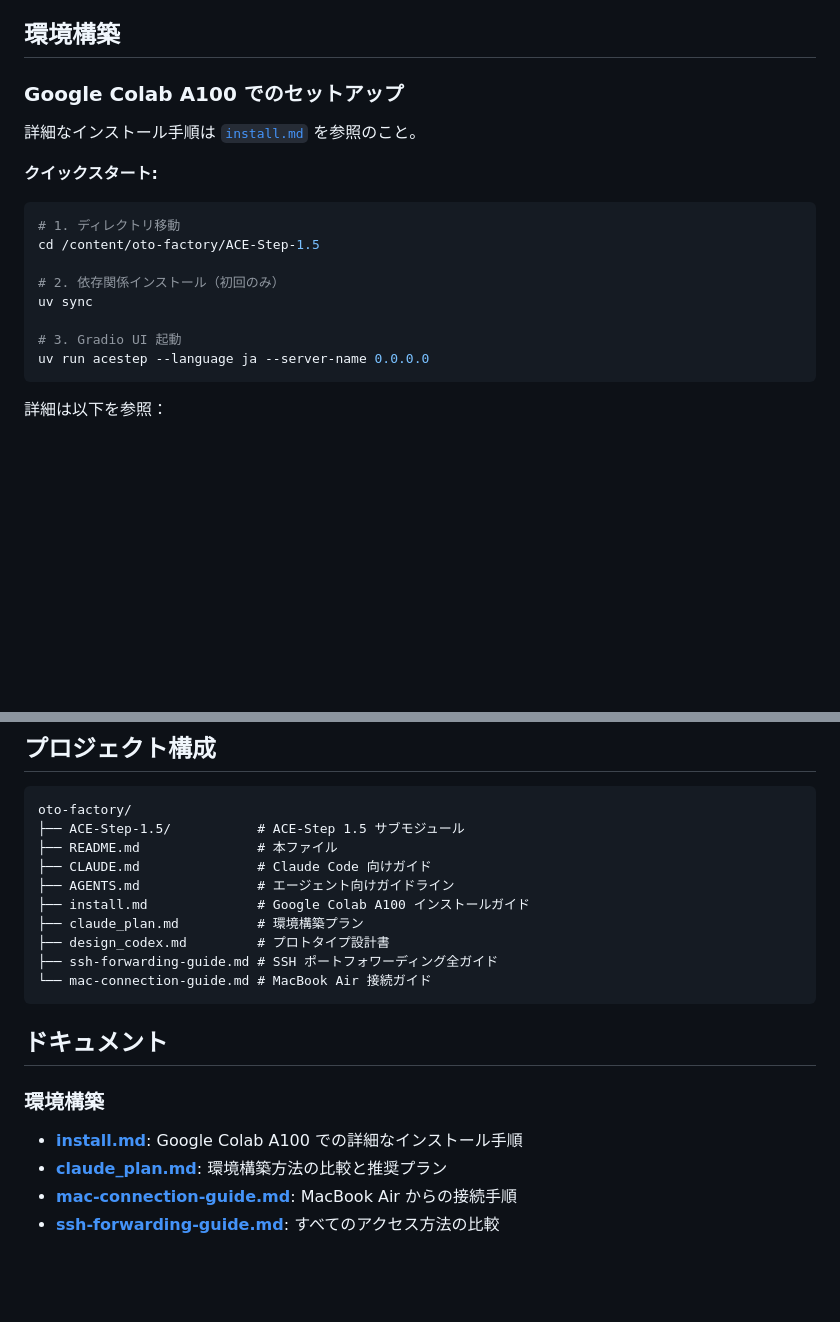
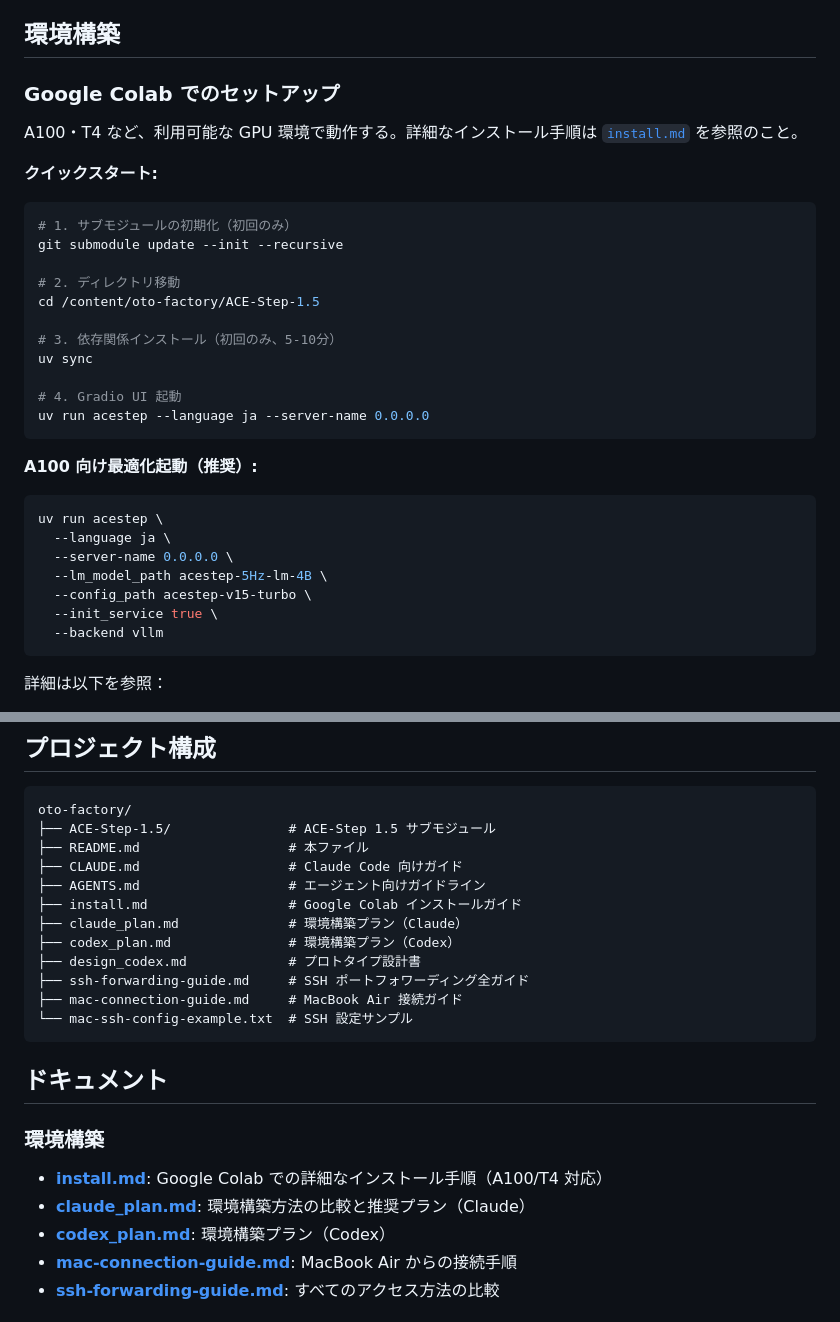
Before and after one commit to engineercafe-jp/oto-factory, a Markdown page: README.md, 2 parts joined by grey strips. GitHub-like rendering; blank space fills up the shorter version.

Commit message:
docs: update README to reflect actual setup experience
- GPU表記をA100限定からA100/T4など汎用に変更
- サブモジュール初期化ステップをクイックスタートに追加
- A100向け最適化起動コマンドを追加（vllmバックエンド、4B LMモデル）
- プロジェクト構成にcodex_plan.mdとmac-ssh-config-example.txtを追加
- install.mdの説明をA100/T4対応に更新

Co-Authored-By: Claude Sonnet 4.6 <noreply@anthropic.com>

````diff
--- a/README.md
+++ b/README.md
@@ -6,21 +6,36 @@
 
 ## 環境構築
 
-### Google Colab A100 でのセットアップ
+### Google Colab でのセットアップ
 
-詳細なインストール手順は [`install.md`](./install.md) を参照のこと。
+A100・T4 など、利用可能な GPU 環境で動作する。詳細なインストール手順は [`install.md`](./install.md) を参照のこと。
 
 **クイックスタート:**
 
 ```bash
-# 1. ディレクトリ移動
+# 1. サブモジュールの初期化（初回のみ）
+git submodule update --init --recursive
+
+# 2. ディレクトリ移動
 cd /content/oto-factory/ACE-Step-1.5
 
-# 2. 依存関係インストール（初回のみ）
+# 3. 依存関係インストール（初回のみ、5-10分）
 uv sync
 
-# 3. Gradio UI 起動
+# 4. Gradio UI 起動
 uv run acestep --language ja --server-name 0.0.0.0
+```
+
+**A100 向け最適化起動（推奨）:**
+
+```bash
+uv run acestep \
+  --language ja \
+  --server-name 0.0.0.0 \
+  --lm_model_path acestep-5Hz-lm-4B \
+  --config_path acestep-v15-turbo \
+  --init_service true \
+  --backend vllm
 ```
 
 詳細は以下を参照：
@@ -75,22 +90,25 @@ ssh colab
 
 ```
 oto-factory/
-├── ACE-Step-1.5/           # ACE-Step 1.5 サブモジュール
-├── README.md               # 本ファイル
-├── CLAUDE.md               # Claude Code 向けガイド
-├── AGENTS.md               # エージェント向けガイドライン
-├── install.md              # Google Colab A100 インストールガイド
-├── claude_plan.md          # 環境構築プラン
-├── design_codex.md         # プロトタイプ設計書
-├── ssh-forwarding-guide.md # SSH ポートフォワーディング全ガイド
-└── mac-connection-guide.md # MacBook Air 接続ガイド
+├── ACE-Step-1.5/               # ACE-Step 1.5 サブモジュール
+├── README.md                   # 本ファイル
+├── CLAUDE.md                   # Claude Code 向けガイド
+├── AGENTS.md                   # エージェント向けガイドライン
+├── install.md                  # Google Colab インストールガイド
+├── claude_plan.md              # 環境構築プラン（Claude）
+├── codex_plan.md               # 環境構築プラン（Codex）
+├── design_codex.md             # プロトタイプ設計書
+├── ssh-forwarding-guide.md     # SSH ポートフォワーディング全ガイド
+├── mac-connection-guide.md     # MacBook Air 接続ガイド
+└── mac-ssh-config-example.txt  # SSH 設定サンプル
 ```
 
 ## ドキュメント
 
 ### 環境構築
-- **[install.md](./install.md)**: Google Colab A100 での詳細なインストール手順
-- **[claude_plan.md](./claude_plan.md)**: 環境構築方法の比較と推奨プラン
+- **[install.md](./install.md)**: Google Colab での詳細なインストール手順（A100/T4 対応）
+- **[claude_plan.md](./claude_plan.md)**: 環境構築方法の比較と推奨プラン（Claude）
+- **[codex_plan.md](./codex_plan.md)**: 環境構築プラン（Codex）
 - **[mac-connection-guide.md](./mac-connection-guide.md)**: MacBook Air からの接続手順
 - **[ssh-forwarding-guide.md](./ssh-forwarding-guide.md)**: すべてのアクセス方法の比較
 
````
